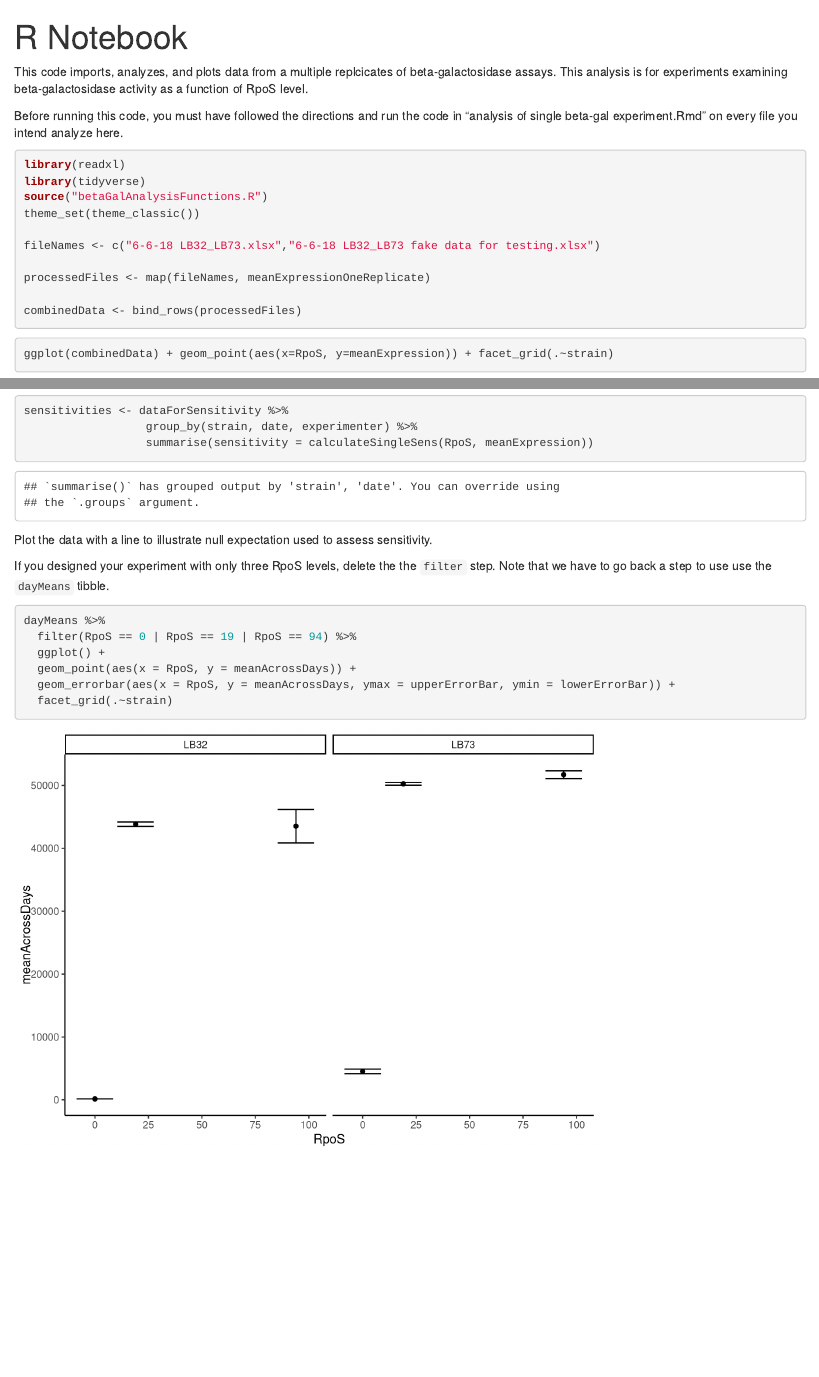
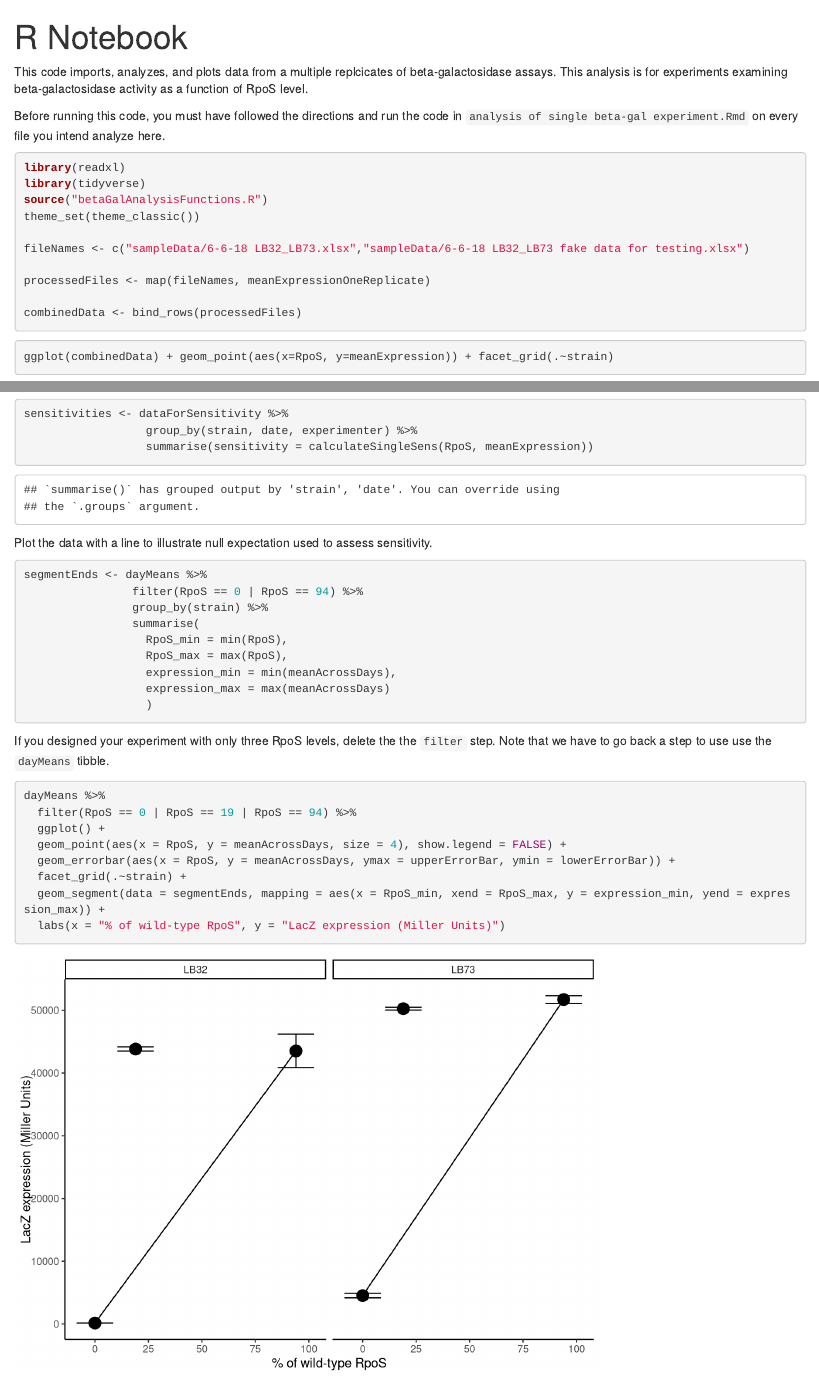
Before and after one commit to yoelise/betaGal-analysis, an R Markdown document (analysis of multiple beta-gal experiments.Rmd): the page in a window 1100 px wide, from its top, and a second part further down, joined at a grey line. Rendered offline with R 4.5, knitr and Pandoc, with nearby package versions.

Commit message:
Now draws line segment to illustrate sensitivity

````diff
--- a/analysis of multiple beta-gal experiments.Rmd
+++ b/analysis of multiple beta-gal experiments.Rmd
@@ -1,11 +1,13 @@
 ---
 title: "R Notebook"
-output: html_notebook
+output:
+  html_document:
+    df_print: paged
 ---
 
 This code imports, analyzes, and plots data from a multiple replcicates of beta-galactosidase assays. This analysis is for experiments examining beta-galactosidase activity as a function of RpoS level.
 
-Before running this code, you must have followed the directions and run the code in "analysis of single beta-gal experiment.Rmd" on every file you intend analyze here.
+Before running this code, you must have followed the directions and run the code in `analysis of single beta-gal experiment.Rmd` on every file you intend analyze here.
 
 ```{r, message=FALSE}
 library(readxl)
@@ -13,7 +15,7 @@ library(tidyverse)
 source("betaGalAnalysisFunctions.R")
 theme_set(theme_classic())
 
-fileNames <- c("6-6-18 LB32_LB73.xlsx","6-6-18 LB32_LB73 fake data for testing.xlsx")
+fileNames <- c("sampleData/6-6-18 LB32_LB73.xlsx","sampleData/6-6-18 LB32_LB73 fake data for testing.xlsx")
 
 processedFiles <- map(fileNames, meanExpressionOneReplicate)
 
@@ -60,13 +62,31 @@ sensitivities <- dataForSensitivity %>%
 
 Plot the data with a line to illustrate null expectation used to assess sensitivity.
 
+
+```{r}
+segmentEnds <- dayMeans %>%
+                filter(RpoS == 0 | RpoS == 94) %>%
+                group_by(strain) %>%
+                summarise(
+                  RpoS_min = min(RpoS),
+                  RpoS_max = max(RpoS),
+                  expression_min = min(meanAcrossDays),
+                  expression_max = max(meanAcrossDays)
+                  )
+
+```
+
+
 If you designed your experiment with only three RpoS levels, delete the the `filter` step. Note that we have to go back a step to use use the `dayMeans` tibble.
 ```{r}
 dayMeans %>%
   filter(RpoS == 0 | RpoS == 19 | RpoS == 94) %>%
   ggplot() +
-  geom_point(aes(x = RpoS, y = meanAcrossDays)) +
+  geom_point(aes(x = RpoS, y = meanAcrossDays, size = 4), show.legend = FALSE) +
   geom_errorbar(aes(x = RpoS, y = meanAcrossDays, ymax = upperErrorBar, ymin = lowerErrorBar)) +
-  facet_grid(.~strain)
+  facet_grid(.~strain) +
+  geom_segment(data = segmentEnds, mapping = aes(x = RpoS_min, xend = RpoS_max, y = expression_min, yend = expression_max)) +
+  labs(x = "% of wild-type RpoS", y = "LacZ expression (Miller Units)")
+
 
 ```
````
Also changed, not shown: 1 other file.
